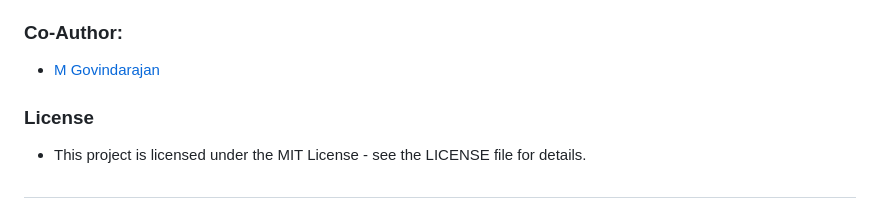
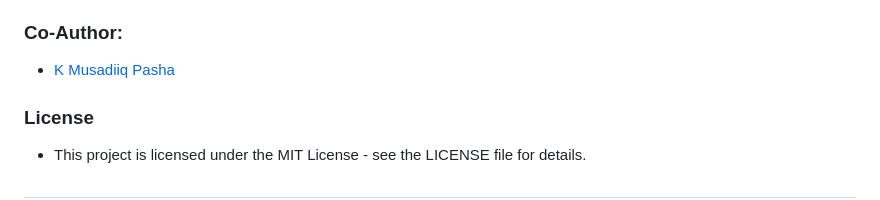
Before and after one commit to Govindarajannn/Spotify, a Markdown page: README.md, the part around the change. Drawn GitHub-style.

```diff
--- a/README.md
+++ b/README.md
@@ -232,7 +232,7 @@ The Spotify DBMS project is a application to manage and query data related to tr
 - Feel free to edit it according to your preferences or specific project needs!
 
 ### Co-Author:
-- [M Govindarajan](https://github.com/Govindarajannn)
+- [K Musadiiq Pasha](https://github.com/MusadiqPasha)
 
 ### License
 - This project is licensed under the MIT License - see the LICENSE file for details.
```
